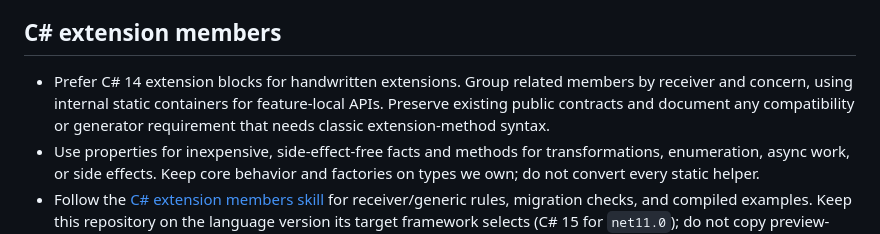
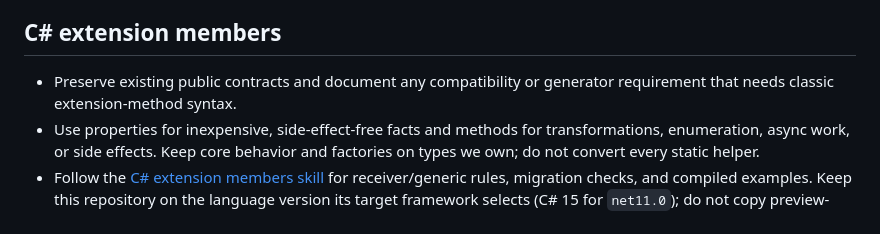
Before and after one commit to eruvalca/YHAB, a Markdown page: .github/instructions/csharp.instructions.md, the part around the change. GitHub-like rendering.

Commit message:
[Copilot Dreaming] Remove duplicate extension syntax and container advice
Maintainers otherwise keep two accounts of extension syntax and container
selection for the same C# author. The path instructions already require the
extension skill, so removing the local copy reduces drift without adding a
discovery step.
https://github.com/eruvalca/YHAB/blob/1601d89e4571e44846f2b33a7311f1e8e2dcb3ef/.github/instructions/csharp.instructions.md#L120-L123

The skill retains receiver grouping, internal local helpers, and public
cross-assembly containers.
https://github.com/eruvalca/YHAB/blob/1601d89e4571e44846f2b33a7311f1e8e2dcb3ef/.agents/skills/csharp-extension-members/SKILL.md#L22-L30

The broader public-contract and generator-documentation duty remains in the
path instructions.

```diff
--- a/.github/instructions/csharp.instructions.md
+++ b/.github/instructions/csharp.instructions.md
@@ -110,9 +110,7 @@ distinguishes complete success from partial completion.
 
 ## C# extension members
 
-- Prefer C# 14 extension blocks for handwritten extensions. Group related members
-  by receiver and concern, using internal static containers for feature-local APIs.
-  Preserve existing public contracts and document any compatibility or generator
+- Preserve existing public contracts and document any compatibility or generator
   requirement that needs classic extension-method syntax.
 - Use properties for inexpensive, side-effect-free facts and methods for
   transformations, enumeration, async work, or side effects. Keep core behavior
```
